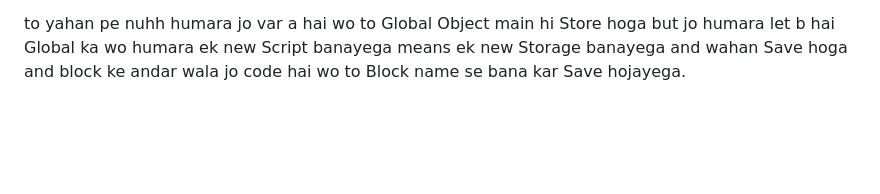
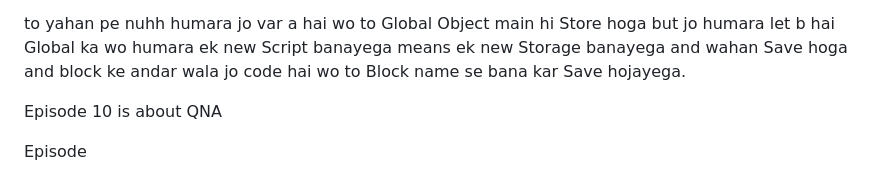
Before and after one commit to USMANTHEPROGRAMMER/Namaste-JS-Learning, a Markdown page: notes.md, the part around the change. Rendered like a GitHub page; blank space fills up the shorter version.

Commit message:
Ep-10-Done

```diff
--- a/notes.md
+++ b/notes.md
@@ -620,3 +620,7 @@ console.log(b)
 to yahan pe nuhh humara jo var a hai wo to Global Object main hi Store hoga
 but jo humara let b hai Global ka wo humara ek new Script banayega means ek new Storage banayega and wahan Save hoga and
 block ke andar wala jo code hai wo to Block name se bana kar Save hojayega.
+
+Episode 10 is about QNA
+
+Episode
```
